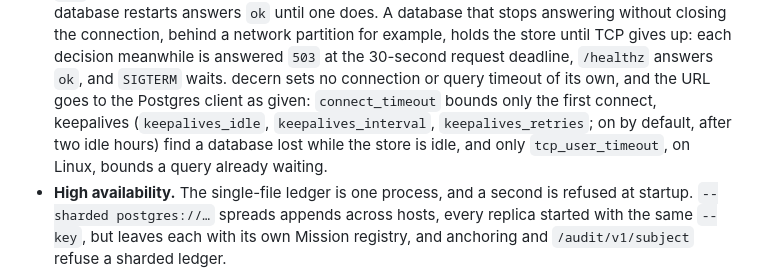
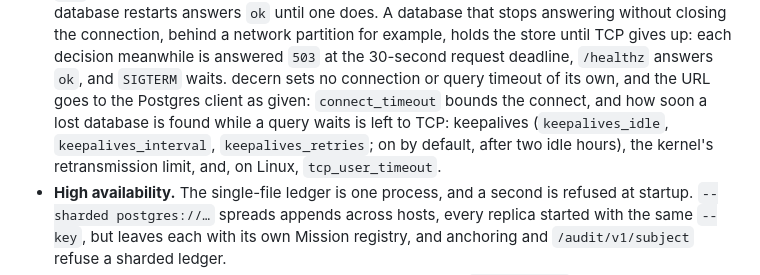
Before and after one commit to anivar/decern, a Markdown page: docs/CLI.md, the part around the change. Drawn GitHub-style.

Commit message:
Leave to TCP how soon a lost database is found, without ranking it
The recovery note said only tcp_user_timeout, on Linux, bounds a query
already waiting. Keepalives also probe a connection whose query the
database acknowledged, and the kernel's retransmission limit ends a
send it never did. The note now names what decides it, keepalives, the
retransmission limit and tcp_user_timeout, and claims no order.

Signed-off-by: Anivar Aravind <anivar.aravind@gmail.com>

```diff
--- a/docs/CLI.md
+++ b/docs/CLI.md
@@ -410,10 +410,10 @@ back, such as an unknown action's name, is cut to 512 characters in the answer.
   store until TCP gives up: each decision meanwhile is answered `503` at the 30-second request
   deadline, `/healthz` answers `ok`, and `SIGTERM` waits. decern sets no
   connection or query timeout of its own, and the URL goes to the Postgres client as given:
-  `connect_timeout` bounds only the first connect, keepalives (`keepalives_idle`,
-  `keepalives_interval`, `keepalives_retries`; on by default, after two idle hours) find a
-  database lost while the store is idle, and only `tcp_user_timeout`, on Linux, bounds a query
-  already waiting.
+  `connect_timeout` bounds the connect, and how soon a lost database is found while a query
+  waits is left to TCP: keepalives (`keepalives_idle`, `keepalives_interval`,
+  `keepalives_retries`; on by default, after two idle hours), the kernel's retransmission
+  limit, and, on Linux, `tcp_user_timeout`.
 - **High availability.** The single-file ledger is one process, and a second is refused at startup. `--sharded postgres://…`
   spreads appends across hosts, every replica started with the same `--key`, but leaves each
   with its own Mission registry, and anchoring and `/audit/v1/subject` refuse a sharded ledger.
```
